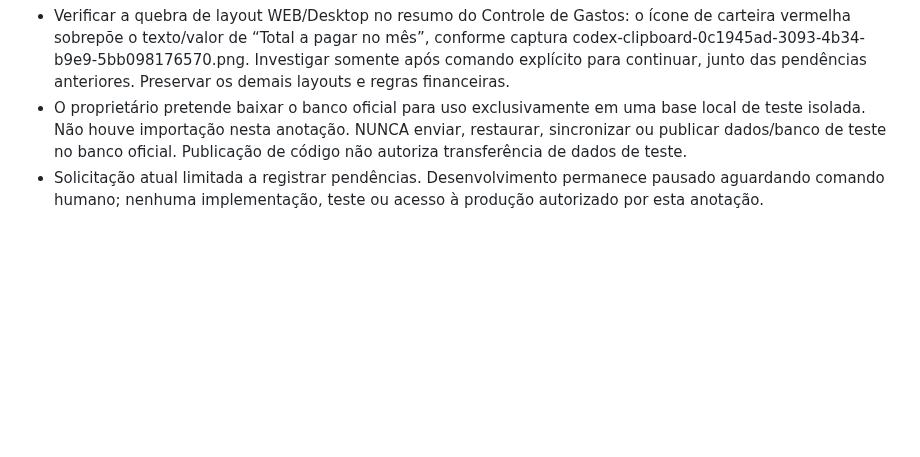
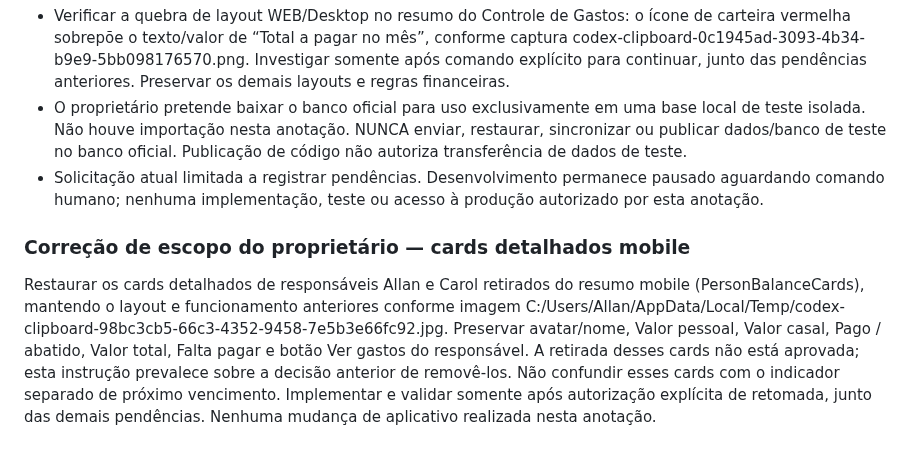
Before and after one commit to dsnakeall-crypto/arlinformatica, a Markdown page: RETOMADA-CODEX.md, the part around the change. Drawn GitHub-style; blank space fills up the shorter version.

Commit message:
docs: registrar restauracao dos cards detalhados mobile

```diff
--- a/RETOMADA-CODEX.md
+++ b/RETOMADA-CODEX.md
@@ -230,3 +230,6 @@ Cuidados: pagamento personalizado é dinheiro efetivo, jamais desconto; casal n
 - Verificar a quebra de layout WEB/Desktop no resumo do Controle de Gastos: o ícone de carteira vermelha sobrepõe o texto/valor de “Total a pagar no mês”, conforme captura codex-clipboard-0c1945ad-3093-4b34-b9e9-5bb098176570.png. Investigar somente após comando explícito para continuar, junto das pendências anteriores. Preservar os demais layouts e regras financeiras.
 - O proprietário pretende baixar o banco oficial para uso exclusivamente em uma base local de teste isolada. Não houve importação nesta anotação. NUNCA enviar, restaurar, sincronizar ou publicar dados/banco de teste no banco oficial. Publicação de código não autoriza transferência de dados de teste.
 - Solicitação atual limitada a registrar pendências. Desenvolvimento permanece pausado aguardando comando humano; nenhuma implementação, teste ou acesso à produção autorizado por esta anotação.
+
+### Correção de escopo do proprietário — cards detalhados mobile
+Restaurar os cards detalhados de responsáveis Allan e Carol retirados do resumo mobile (PersonBalanceCards), mantendo o layout e funcionamento anteriores conforme imagem C:/Users/Allan/AppData/Local/Temp/codex-clipboard-98bc3cb5-66c3-4352-9458-7e5b3e66fc92.jpg. Preservar avatar/nome, Valor pessoal, Valor casal, Pago / abatido, Valor total, Falta pagar e botão Ver gastos do responsável. A retirada desses cards não está aprovada; esta instrução prevalece sobre a decisão anterior de removê-los. Não confundir esses cards com o indicador separado de próximo vencimento. Implementar e validar somente após autorização explícita de retomada, junto das demais pendências. Nenhuma mudança de aplicativo realizada nesta anotação.
```
